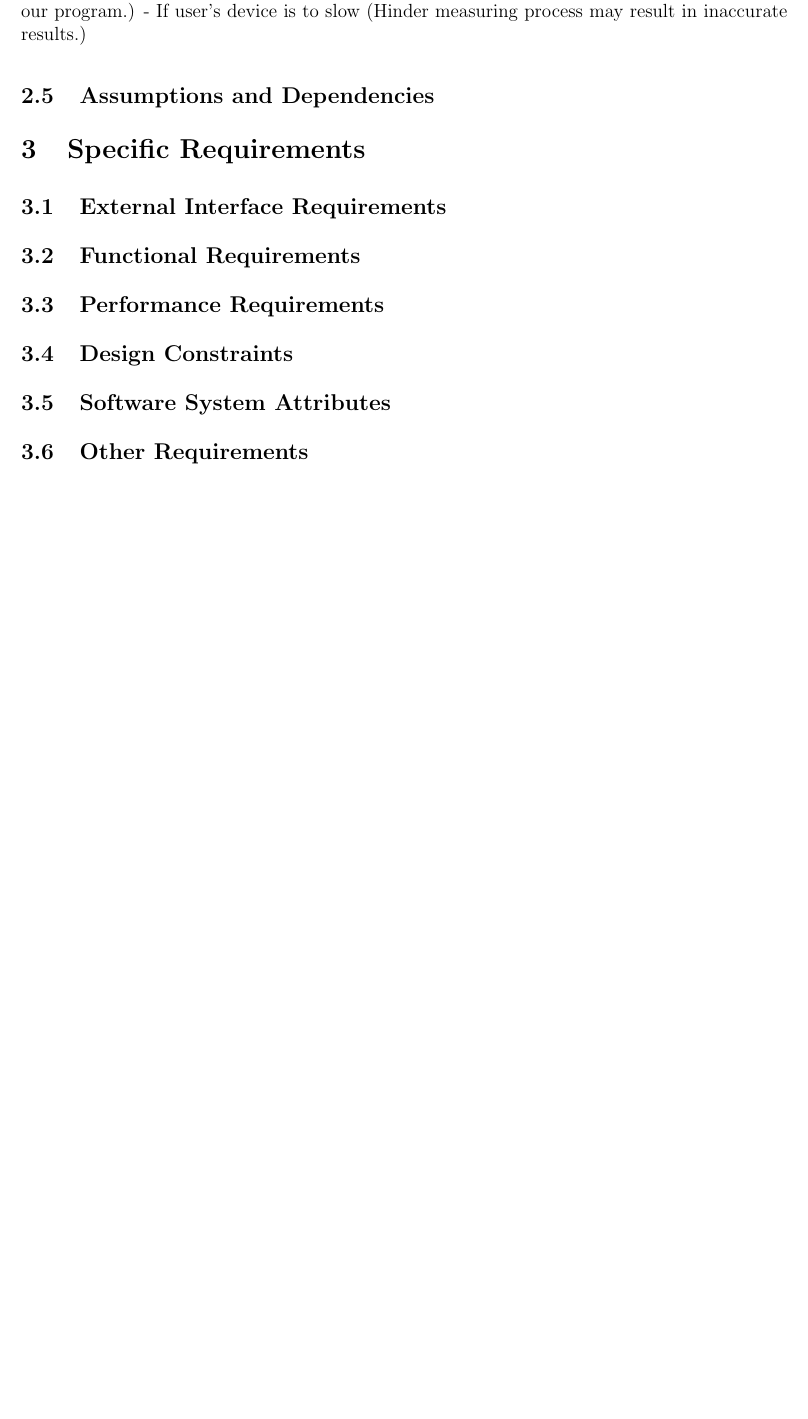
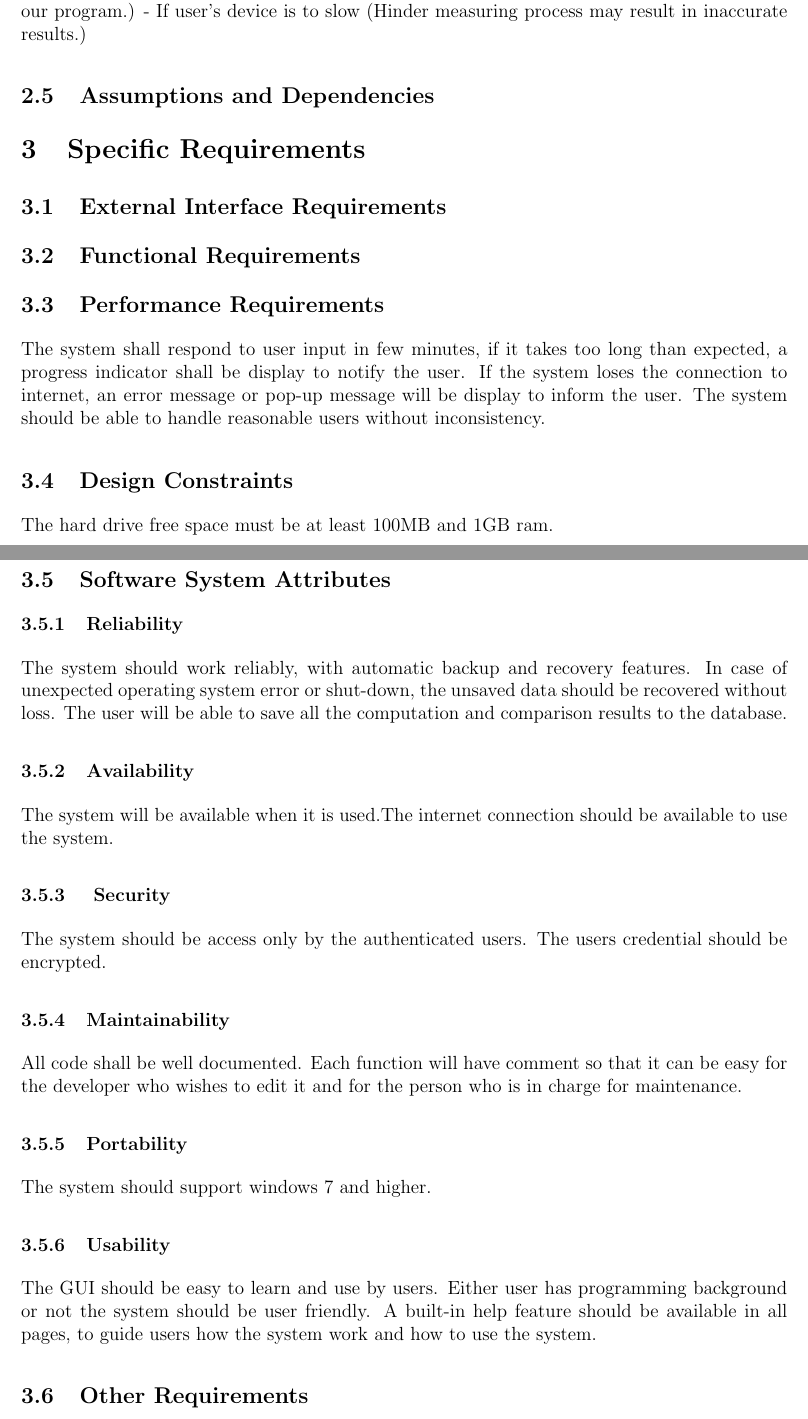
Before and after one commit to josephbondjobo/COS730_Blue_Team, a LaTeX document (srs.tex): part of page 6 of 6 before the commit and two parts of pages 6 and 7 of 7 after it, the two joined at a grey line, cut so that both start at the same text, the shorter picture padded with empty space. Compiled offline with pdfLaTeX.

Commit message:
Update srs.tex

```diff
--- a/srs.tex
+++ b/srs.tex
@@ -55,6 +55,7 @@
 		D Jansen van Vuuren	18364412
 		 \\
 		 KJ Muranga         13278012        \\
+		 RT Mabaso          18296272
 }
 
 \begin{document}
@@ -183,11 +184,23 @@ Limitations to developer options can include the following:
 \subsection{Functional Requirements}
 
 \subsection{Performance Requirements}
-
+The system shall respond to user input in few minutes, if it takes too long than expected, a progress indicator shall be display to notify the user.
+If the system loses the connection to internet, an error message or pop-up message will be display to inform the user.
+The system should be able to handle reasonable users without inconsistency.
 \subsection{Design Constraints}
-
+The hard drive free space must be at least 100MB and 1GB ram.
 \subsection{Software System Attributes}
-
+\subsubsection{Reliability}
+The system should work reliably, with automatic backup and recovery features. In case of unexpected operating system error or shut-down, the unsaved data should be recovered without loss. The user will be able to save all the computation and comparison results to the database.
+\subsubsection{Availability}
+The system will be available when it is used.The internet connection should be available to use the system.
+\subsubsection{ Security }
+The system should be access only by the authenticated users. The users credential should be encrypted.\subsubsection{Maintainability}
+All code shall be well documented. Each function will have comment so that it can be easy for the developer who wishes to edit it and for the person who is in charge for maintenance.
+\subsubsection{Portability}
+The system should support windows 7 and higher.
+\subsubsection{Usability}
+ The GUI should be easy to learn and use by users. Either user has programming background or not the system should be user friendly. A built-in help feature should be available in all pages, to guide users how the system work and how to use the system.
 \subsection{Other Requirements}
 
 \newpage
```
